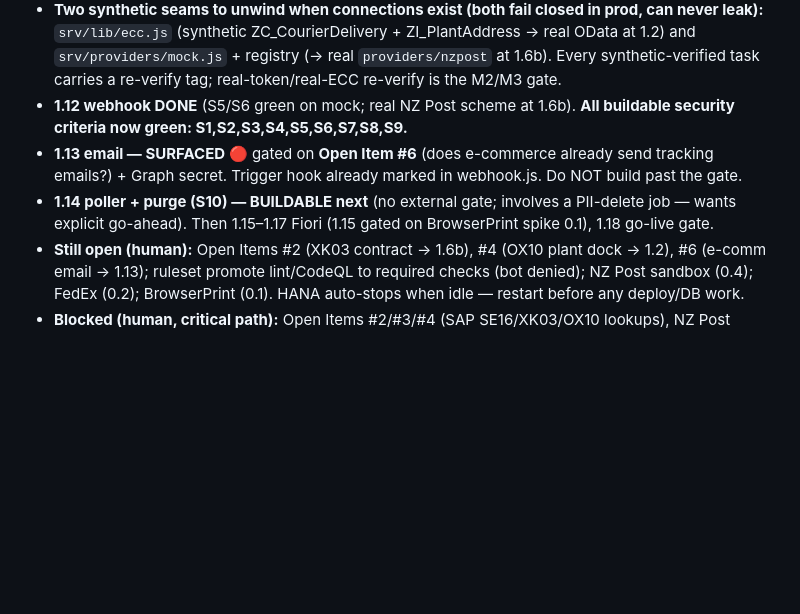
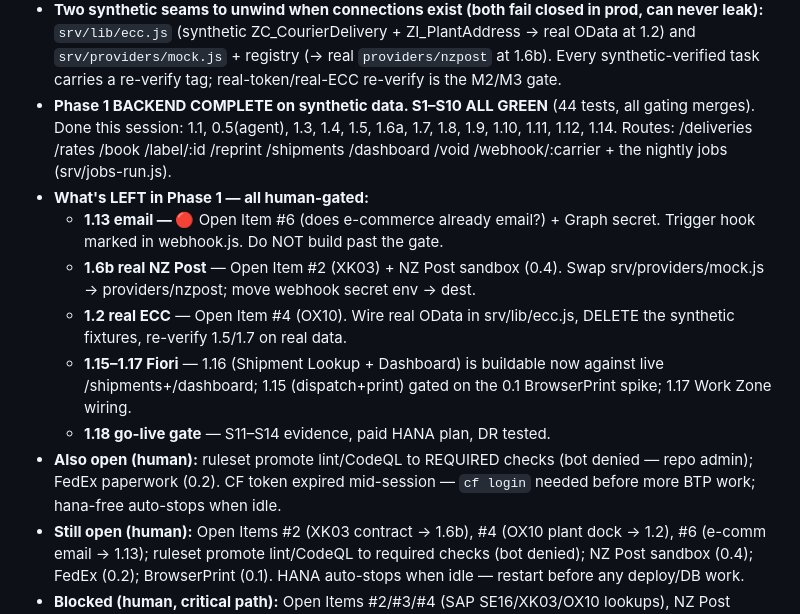
Before and after one commit to TeruSin71/E-commerce-Customer-Email, a Markdown page: docs/task-log.md, the part around the change. Rendered like a GitHub page; blank space fills up the shorter version.

Commit message:
docs(handover): update resume pointer — Phase 1 backend complete, S1–S10 green (#32)
Session handover: 1.14 done (S10), backend complete on synthetic data.
Records what's left in Phase 1 (all human-gated) and the open human items.

Co-authored-by: Terulin Sinulingga <terulin.sinulingga@gallagher.com>
Co-authored-by: Claude Fable 5 <noreply@anthropic.com>

```diff
--- a/docs/task-log.md
+++ b/docs/task-log.md
@@ -29,14 +29,25 @@
   ZI_PlantAddress → real OData at 1.2) and `srv/providers/mock.js` + registry
   (→ real `providers/nzpost` at 1.6b). Every synthetic-verified task carries a
   re-verify tag; real-token/real-ECC re-verify is the M2/M3 gate.
-- **1.12 webhook DONE** (S5/S6 green on mock; real NZ Post scheme at 1.6b).
-  **All buildable security criteria now green: S1,S2,S3,S4,S5,S6,S7,S8,S9.**
-- **1.13 email — SURFACED 🔴** gated on **Open Item #6** (does e-commerce
-  already send tracking emails?) + Graph secret. Trigger hook already marked
-  in webhook.js. Do NOT build past the gate.
-- **1.14 poller + purge (S10) — BUILDABLE next** (no external gate; involves a
-  PII-delete job — wants explicit go-ahead). Then 1.15–1.17 Fiori (1.15 gated
-  on BrowserPrint spike 0.1), 1.18 go-live gate.
+- **Phase 1 BACKEND COMPLETE on synthetic data. S1–S10 ALL GREEN** (44 tests,
+  all gating merges). Done this session: 1.1, 0.5(agent), 1.3, 1.4, 1.5, 1.6a,
+  1.7, 1.8, 1.9, 1.10, 1.11, 1.12, 1.14. Routes: /deliveries /rates /book
+  /label/:id /reprint /shipments /dashboard /void /webhook/:carrier + the
+  nightly jobs (srv/jobs-run.js).
+- **What's LEFT in Phase 1 — all human-gated:**
+  - **1.13 email — 🔴** Open Item #6 (does e-commerce already email?) + Graph
+    secret. Trigger hook marked in webhook.js. Do NOT build past the gate.
+  - **1.6b real NZ Post** — Open Item #2 (XK03) + NZ Post sandbox (0.4). Swap
+    srv/providers/mock.js → providers/nzpost; move webhook secret env → dest.
+  - **1.2 real ECC** — Open Item #4 (OX10). Wire real OData in srv/lib/ecc.js,
+    DELETE the synthetic fixtures, re-verify 1.5/1.7 on real data.
+  - **1.15–1.17 Fiori** — 1.16 (Shipment Lookup + Dashboard) is buildable now
+    against live /shipments+/dashboard; 1.15 (dispatch+print) gated on the 0.1
+    BrowserPrint spike; 1.17 Work Zone wiring.
+  - **1.18 go-live gate** — S11–S14 evidence, paid HANA plan, DR tested.
+- **Also open (human):** ruleset promote lint/CodeQL to REQUIRED checks (bot
+  denied — repo admin); FedEx paperwork (0.2). CF token expired mid-session —
+  `cf login` needed before more BTP work; hana-free auto-stops when idle.
 - **Still open (human):** Open Items #2 (XK03 contract → 1.6b), #4 (OX10 plant
   dock → 1.2), #6 (e-comm email → 1.13); ruleset promote lint/CodeQL to required
   checks (bot denied); NZ Post sandbox (0.4); FedEx (0.2); BrowserPrint (0.1).
```
